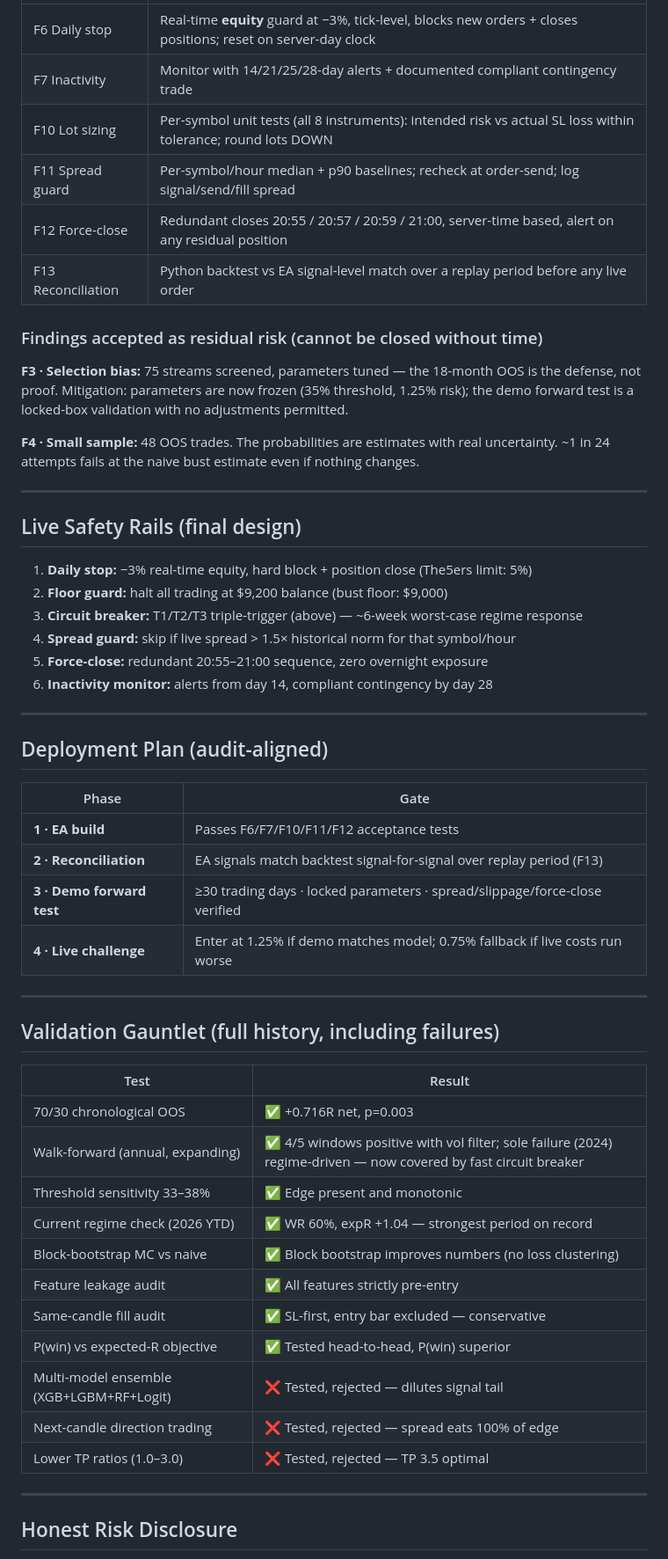
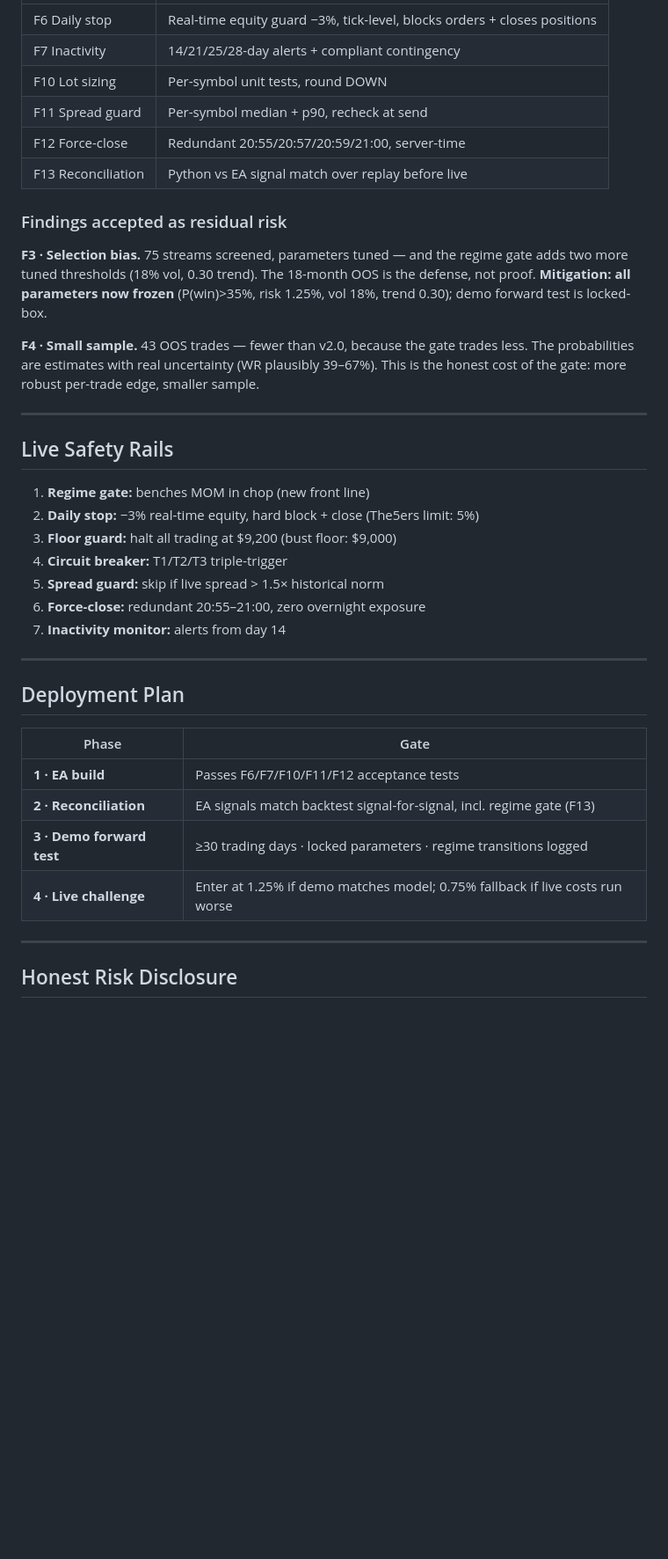
Before and after one commit to Nixon0912/hahaha, a Markdown page: SYSTEM_REPORT.md, the part around one of its changes. Shown at 88% size. Drawn GitHub-style; blank space fills up the shorter version.

```diff
--- a/SYSTEM_REPORT.md
+++ b/SYSTEM_REPORT.md
@@ -97,56 +151,39 @@ Replayed on the OOS sequence: fires early and safely (trade 13, balance $10,612
 |---|---|
-| F6 Daily stop | Real-time **equity** guard at −3%, tick-level, blocks new orders + closes positions; reset on server-day clock |
-| F7 Inactivity | Monitor with 14/21/25/28-day alerts + documented compliant contingency trade |
-| F10 Lot sizing | Per-symbol unit tests (all 8 instruments): intended risk vs actual SL loss within tolerance; round lots DOWN |
-| F11 Spread guard | Per-symbol/hour median + p90 baselines; recheck at order-send; log signal/send/fill spread |
-| F12 Force-close | Redundant closes 20:55 / 20:57 / 20:59 / 21:00, server-time based, alert on any residual position |
-| F13 Reconciliation | Python backtest vs EA signal-level match over a replay period before any live order |
+| F6 Daily stop | Real-time equity guard −3%, tick-level, blocks orders + closes positions |
+| F7 Inactivity | 14/21/25/28-day alerts + compliant contingency |
+| F10 Lot sizing | Per-symbol unit tests, round DOWN |
+| F11 Spread guard | Per-symbol median + p90, recheck at send |
+| F12 Force-close | Redundant 20:55/20:57/20:59/21:00, server-time |
+| F13 Reconciliation | Python vs EA signal match over replay before live |
 
-### Findings accepted as residual risk (cannot be closed without time)
+### Findings accepted as residual risk
 
-**F3 · Selection bias:** 75 streams screened, parameters tuned — the 18-month OOS is the defense, not proof. Mitigation: parameters are now frozen (35% threshold, 1.25% risk); the demo forward test is a locked-box validation with no adjustments permitted.
+**F3 · Selection bias.** 75 streams screened, parameters tuned — and the regime gate adds two more tuned thresholds (18% vol, 0.30 trend). The 18-month OOS is the defense, not proof. **Mitigation: all parameters now frozen** (P(win)>35%, risk 1.25%, vol 18%, trend 0.30); demo forward test is locked-box.
 
-**F4 · Small sample:** 48 OOS trades. The probabilities are estimates with real uncertainty. ~1 in 24 attempts fails at the naive bust estimate even if nothing changes.
+**F4 · Small sample.** 43 OOS trades — fewer than v2.0, because the gate trades less. The probabilities are estimates with real uncertainty (WR plausibly 39–67%). This is the honest cost of the gate: more robust per-trade edge, smaller sample.
 
 ---
 
-## Live Safety Rails (final design)
+## Live Safety Rails
 
-1. **Daily stop:** −3% real-time equity, hard block + position close (The5ers limit: 5%)
-2. **Floor guard:** halt all trading at $9,200 balance (bust floor: $9,000)
-3. **Circuit breaker:** T1/T2/T3 triple-trigger (above) — ~6-week worst-case regime response
-4. **Spread guard:** skip if live spread > 1.5× historical norm for that symbol/hour
-5. **Force-close:** redundant 20:55–21:00 sequence, zero overnight exposure
-6. **Inactivity monitor:** alerts from day 14, compliant contingency by day 28
+1. **Regime gate:** benches MOM in chop (new front line)
+2. **Daily stop:** −3% real-time equity, hard block + close (The5ers limit: 5%)
+3. **Floor guard:** halt all trading at $9,200 (bust floor: $9,000)
+4. **Circuit breaker:** T1/T2/T3 triple-trigger
+5. **Spread guard:** skip if live spread > 1.5× historical norm
+6. **Force-close:** redundant 20:55–21:00, zero overnight exposure
+7. **Inactivity monitor:** alerts from day 14
 
 ---
 
-## Deployment Plan (audit-aligned)
+## Deployment Plan
 
 | Phase | Gate |
 |---|---|
 | **1 · EA build** | Passes F6/F7/F10/F11/F12 acceptance tests |
-| **2 · Reconciliation** | EA signals match backtest signal-for-signal over replay period (F13) |
-| **3 · Demo forward test** | ≥30 trading days · locked parameters · spread/slippage/force-close verified |
+| **2 · Reconciliation** | EA signals match backtest signal-for-signal, incl. regime gate (F13) |
+| **3 · Demo forward test** | ≥30 trading days · locked parameters · regime transitions logged |
 | **4 · Live challenge** | Enter at 1.25% if demo matches model; 0.75% fallback if live costs run worse |
-
----
-
-## Validation Gauntlet (full history, including failures)
-
-| Test | Result |
-|---|---|
-| 70/30 chronological OOS | ✅ +0.716R net, p=0.003 |
-| Walk-forward (annual, expanding) | ✅ 4/5 windows positive with vol filter; sole failure (2024) regime-driven — now covered by fast circuit breaker |
-| Threshold sensitivity 33–38% | ✅ Edge present and monotonic |
-| Current regime check (2026 YTD) | ✅ WR 60%, expR +1.04 — strongest period on record |
-| Block-bootstrap MC vs naive | ✅ Block bootstrap improves numbers (no loss clustering) |
-| Feature leakage audit | ✅ All features strictly pre-entry |
-| Same-candle fill audit | ✅ SL-first, entry bar excluded — conservative |
-| P(win) vs expected-R objective | ✅ Tested head-to-head, P(win) superior |
-| Multi-model ensemble (XGB+LGBM+RF+Logit) | ❌ Tested, rejected — dilutes signal tail |
-| Next-candle direction trading | ❌ Tested, rejected — spread eats 100% of edge |
-| Lower TP ratios (1.0–3.0) | ❌ Tested, rejected — TP 3.5 optimal |
 
 ---
 
```
Also changed, not shown: other parts of SYSTEM_REPORT.md (+98 -43 lines).
